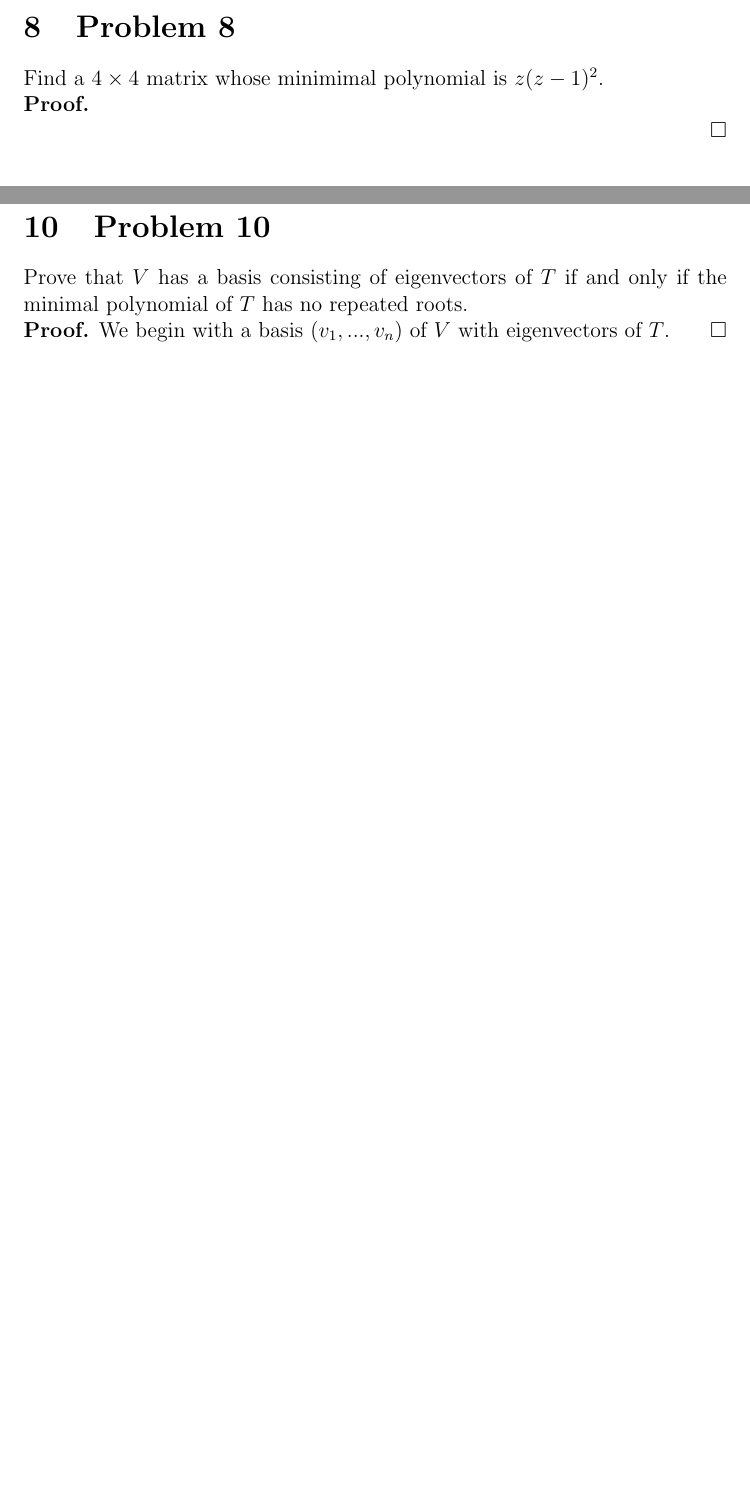
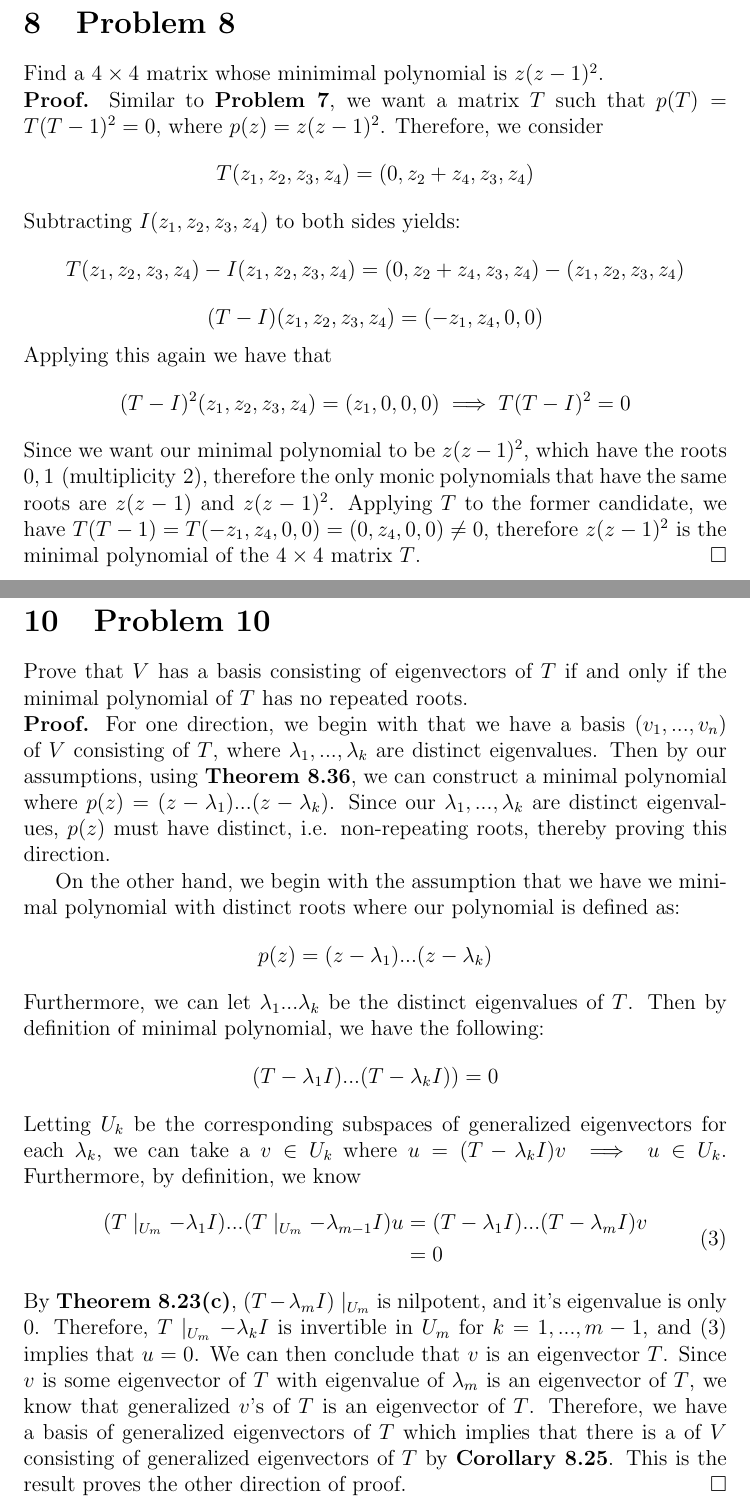
Before and after one commit to radimallari/math_hw, a LaTeX problem sheet (108B/HW4.tex): two parts of pages 4 and 5 of 5 before the commit and two parts of pages 5 and 7 of 8 after it, joined at a grey line, cut so that both start at the same text, the shorter picture padded with empty space. Compiled offline with pdfLaTeX.

Commit message:
complete 108B homework 4

```diff
--- a/108B/HW4.tex
+++ b/108B/HW4.tex
@@ -114,3 +120,11 @@ Find a $3\times3$ matrix whose minimal polynomial is $z^{2}$.
 Find a $4\times4$ matrix whose minimimal polynomial is $z(z-1)^{2}$.
 
 \begin{proof}
+Similar to \textbf{Problem 7}, we want a matrix $T$ such that $p(T)=T(T-1)^{2}=0$, where $p(z)=z(z-1)^{2}$. Therefore, we consider
+$$T(z_{1},z_{2},z_{3},z_{4})=(0,z_{2}+z_{4},z_{3},z_{4})$$
+Subtracting $I(z_{1},z_{2},z_{3},z_{4})$ to both sides yields:
+$$T(z_{1},z_{2},z_{3},z_{4})-I(z_{1},z_{2},z_{3},z_{4})=(0,z_{2}+z_{4},z_{3},z_{4})-(z_{1},z_{2},z_{3},z_{4})$$
+$$(T-I)(z_{1},z_{2},z_{3},z_{4})=(-z_{1},z_{4},0,0)$$
+Applying this again we have that
+$$(T-I)^{2}(z_{1},z_{2},z_{3},z_{4})=(z_{1},0,0,0)\implies T(T-I)^{2}=0$$
+Since we want our minimal polynomial to be $z(z-1)^{2}$, which have the roots $0,1\text{ (multiplicity }2)$, therefore the only monic polynomials that have the same roots are $z(z-1)$ and $z(z-1)^{2}$. Applying $T$ to the former candidate, we have $T(T-1)=T(-z_{1},z_{4},0,0)=(0,z_{4},0,0)\neq0$, therefore $z(z-1)^{2}$ is the minimal polynomial of the $4\times4$ matrix $T$.
@@ -140,7 +155,20 @@ From which we can conclude that $T^{-1}=P(T)$.
 Prove that $V$ has a basis consisting of eigenvectors of $T$ if and only if the minimal polynomial of $T$ has no repeated roots.
 
 \begin{proof}
-We begin with a basis $(v_{1},...,v_{n})$ of $V$ with eigenvectors of $T$.
+For one direction, we begin with that we have a basis $(v_{1},...,v_{n})$ of $V$ consisting of $T$, where  $\lambda_{1},...,\lambda_{k}$ are distinct eigenvalues. Then by our assumptions, using \textbf{Theorem 8.36}, we can construct a minimal polynomial where $p(z)=(z-\lambda_{1})...(z-\lambda_{k})$. Since our $\lambda_{1},...,\lambda_{k}$ are distinct eigenvalues, $p(z)$ must have distinct, i.e. non-repeating roots, thereby proving this direction.
+
+On the other hand, we begin with the assumption that we have we minimal polynomial with distinct roots where our polynomial is defined as:
+$$p(z)=(z-\lambda_{1})...(z-\lambda_{k})$$
+Furthermore, we can let $\lambda_{1}...\lambda_{k}$ be the distinct eigenvalues of $T$. Then by definition of minimal polynomial, we have the following:
+$$(T-\lambda_{1}I)...(T-\lambda_{k}I))=0$$
+Letting $U_{k}$ be the corresponding subspaces of generalized eigenvectors for each $\lambda_{k}$, we can take a $v\in U_{k}$ where $u=(T-\lambda_{k}I)v\implies u\in U_{k}$. Furthermore, by definition, we know
+\begin{equation}
+\begin{split}
+(T\mid_{U_{m}}-\lambda_{1}I)...(T\mid_{U_{m}}-\lambda_{m-1}I)u&=(T-\lambda_{1}I)...(T-\lambda_{m}I)v\\
+&=0
+\end{split}
+\end{equation}
+By \textbf{Theorem 8.23(c)}, $(T-\lambda_{m}I)\mid_{U_{m}}$ is nilpotent, and it's eigenvalue is only $0$. Therefore, $T\mid_{U_{m}}-\lambda_{k}I$ is invertible in $U_{m}$ for $k=1,...,m-1$, and (3) implies that $u=0$. We can then conclude that $v$ is an eigenvector $T$. Since $v$ is some eigenvector of $T$ with eigenvalue of $\lambda_{m}$ is an eigenvector of $T$, we know that generalized $v$'s of $T$ is an eigenvector of $T$. Therefore, we have a basis of generalized eigenvectors of $T$ which implies that there is a of $V$ consisting of generalized eigenvectors of $T$ by \textbf{Corollary 8.25}. This is the result proves the other direction of proof.
 \end{proof}
 
 
```
Also changed, not shown: 108B/HW4.pdf, 108B/HW4.tex (16 more changed lines).
